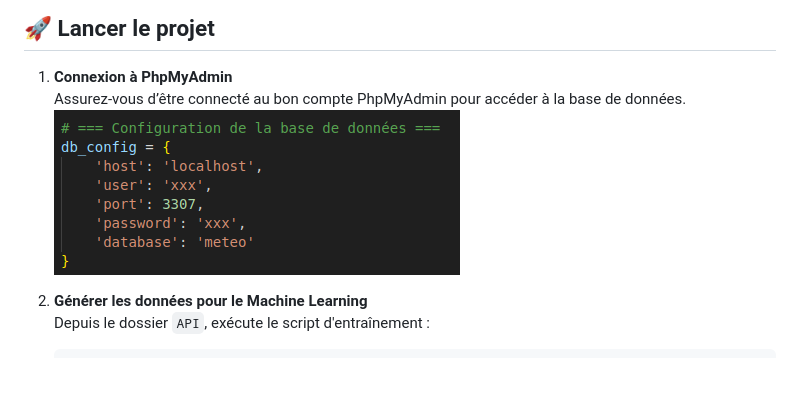
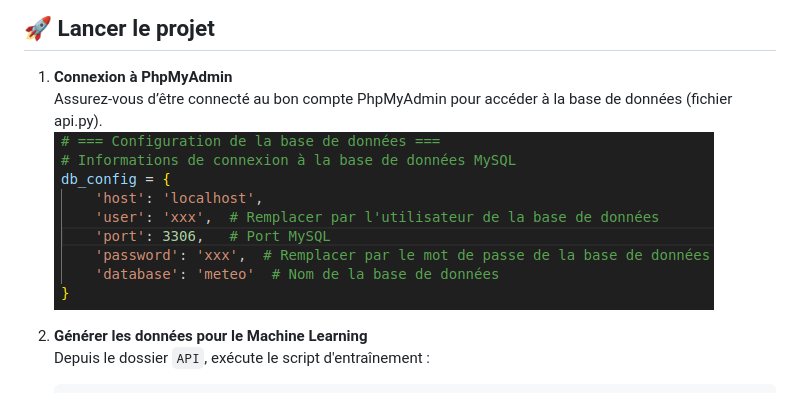
Before and after one commit to Altrevis/weather-app, a Markdown page: README.md, the part around the change. Rendered like a GitHub page; pictures changed too: assets/logo.png.

Commit message:
readme fini

```diff
--- a/README.md
+++ b/README.md
@@ -39,7 +39,7 @@ Ce projet est un site web interactif fournissant des prévisions météo complè
 ## 🚀 Lancer le projet
 
 1. **Connexion à PhpMyAdmin**
-   Assurez-vous d’être connecté au bon compte PhpMyAdmin pour accéder à la base de données.
+   Assurez-vous d’être connecté au bon compte PhpMyAdmin pour accéder à la base de données (fichier api.py).
    ![Logo du projet](./assets/logo.png)
 
 2. **Générer les données pour le Machine Learning**
```
